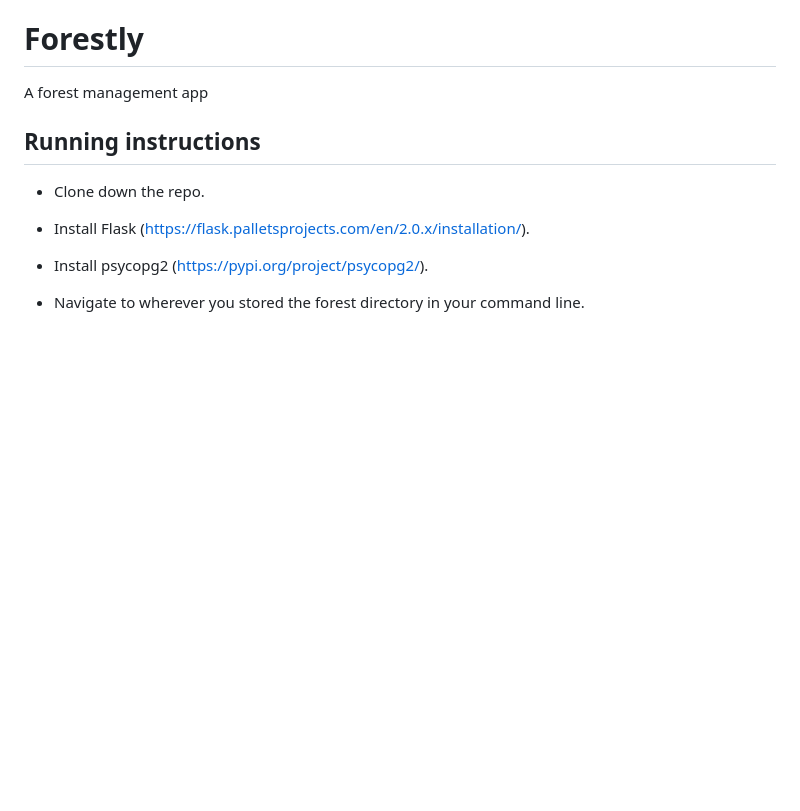
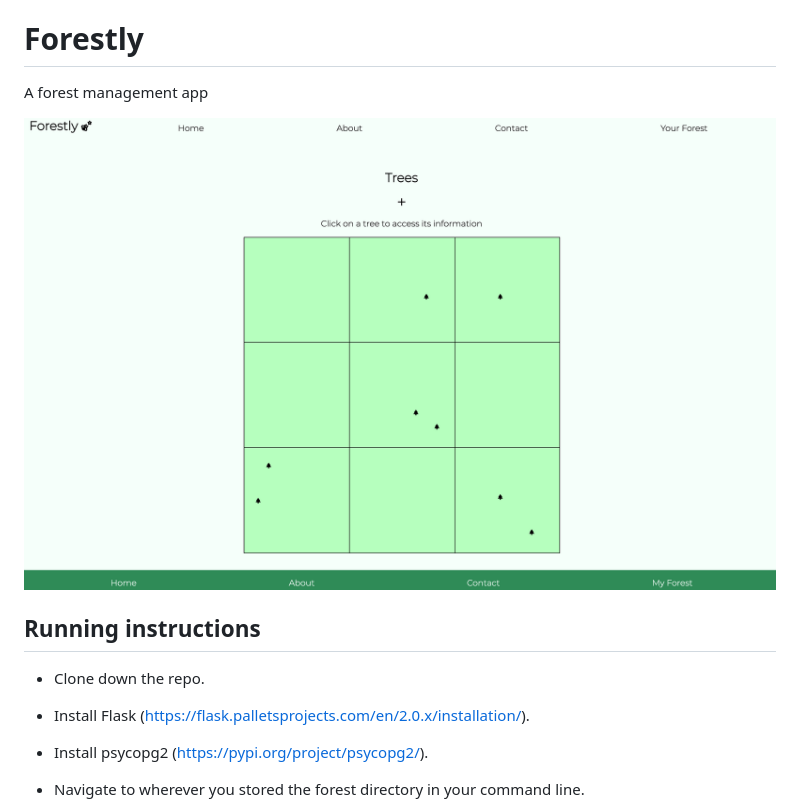
Before and after one commit to x-link-x/forestly, a Markdown page: README.md, the part around the change. GitHub-like rendering; pictures changed too: static/forestly_map.png (added); blank space fills up the shorter version.

Commit message:
updated readme with screenshot

```diff
--- a/README.md
+++ b/README.md
@@ -1,6 +1,7 @@
 # Forestly
 A forest management app
 
+![A user-generated grid reference map with tree icons at tree locations](/static/forestly_map.png?raw=true "A user-generated forest map")
 
 ## Running instructions
 
```
